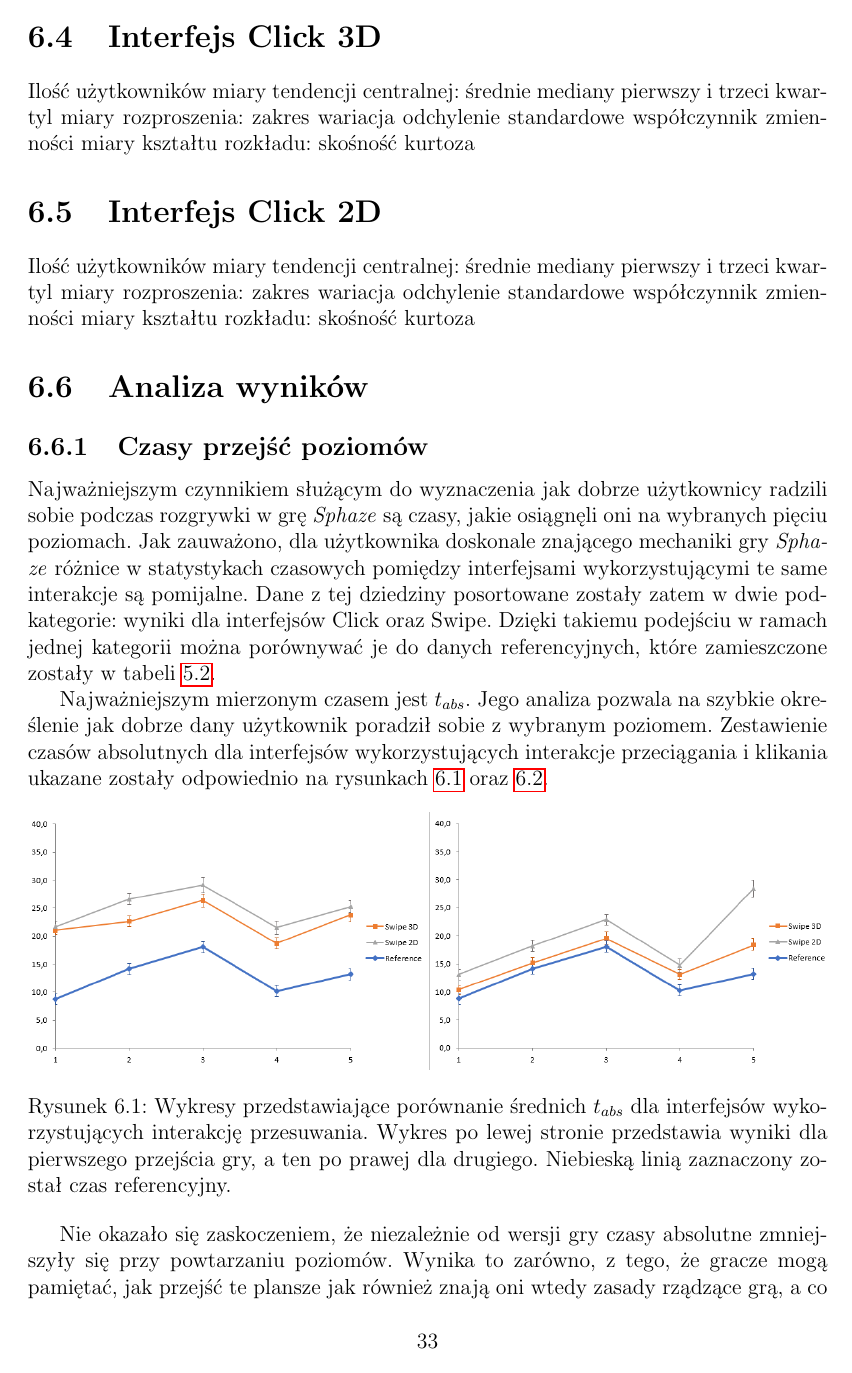
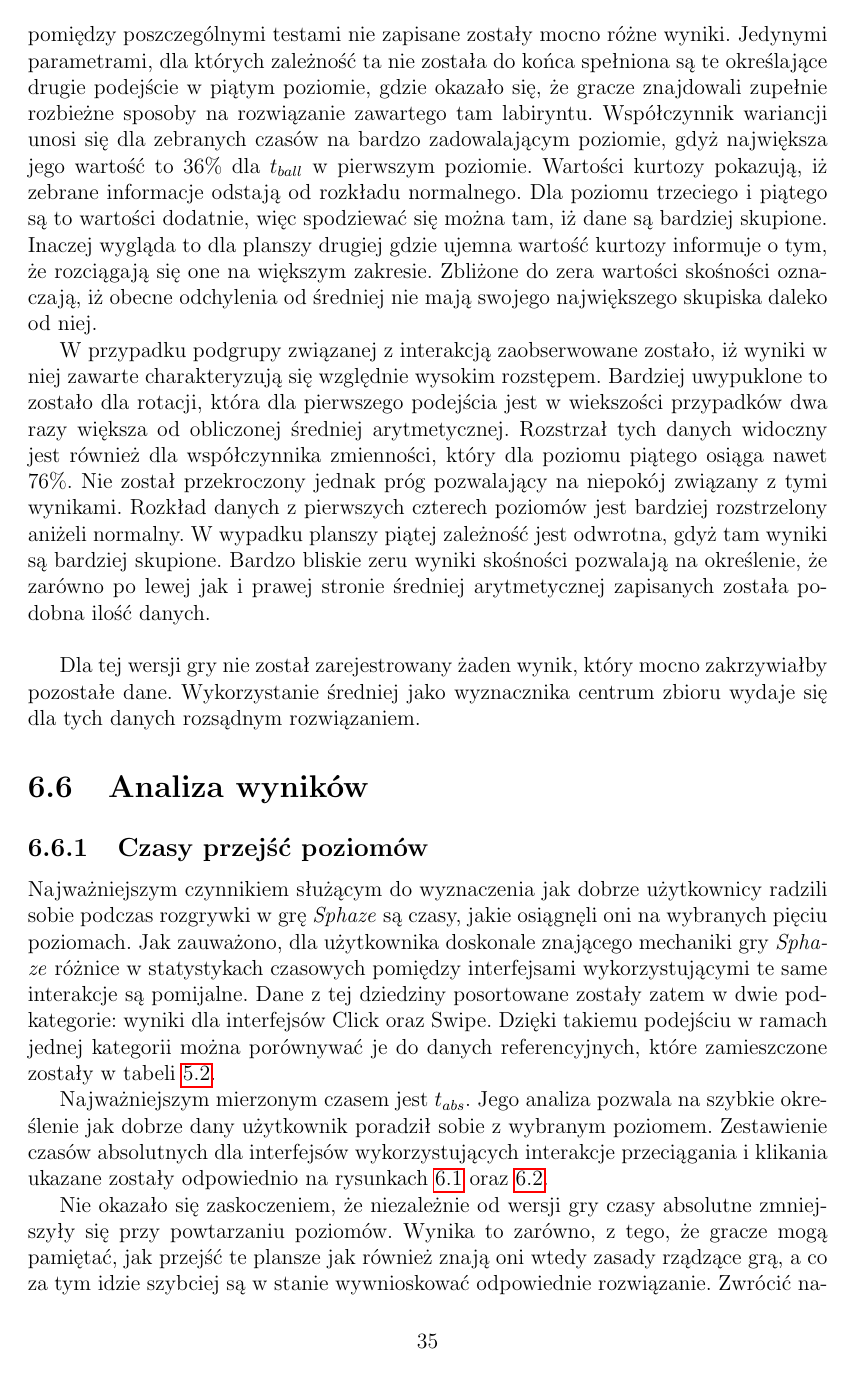
Before and after one commit to exaequo/Masters, a LaTeX document (LatexProj/Master.tex): page 34 of 59 before the commit and page 36 of 60 after it. Compiled offline with pdfLaTeX.

Commit message:
Wszystko (60)

```diff
--- a/LatexProj/Master.tex
+++ b/LatexProj/Master.tex
@@ -555,16 +555,3 @@ W zarejestrowanych dla tego interfejsu danych zauważony został jeden przebieg,
 
 
 \section{Interfejs Click 3D}%++++++++++++++++++++++++++++++++++++++++++++
-Ilość użytkowników
-miary tendencji centralnej:
-	średnie
-	mediany
-	pierwszy i trzeci kwartyl
-miary rozproszenia:
-	zakres
-	wariacja
-	odchylenie standardowe
-	współczynnik zmienności
-miary kształtu rozkładu:
-	skośność
-	kurtoza
@@ -589,21 +581,18 @@ miary kształtu rozkładu:
 \end{sidewaystable}%
 %%% DUŻA TABELA END----------------------------------
 
+
 \section{Interfejs Click 2D}%++++++++++++++++++++++++++++++++++++++++++++
-Ilość użytkowników
-miary tendencji centralnej:
-	średnie
-	mediany
-	pierwszy i trzeci kwartyl
-miary rozproszenia:
-	zakres
-	wariacja
-	odchylenie standardowe
-	współczynnik zmienności
-miary kształtu rozkładu:
-	skośność
-	kurtoza
-%TODO
+Na potrzeby badań tego interfejsu przeprowadzono 8 testów, w których użytkownicy dwukrotnie przeszli zadane im poziomy. Wyniki zostały zebrane i zamieszczone w tabeli \ref{tab:results_Click2d}, a ich analiza wstępna w tabeli \ref{tab:analysis_Click2d}.
+
+Podobnie jak w poprzednich wersjach pierwszą z aanalizowanych podgrup parametrów jest ta dotycząca czasu, który rejestrowany był w trakcie rozgrywki. Powtarzającym schematem jest również to, że wyniki średniej i mediany, które zostały uzyskane dla tych danych są do siebie zbliżone. Co jest zaskakujące, to że w większości przypadków minimalnie większy okazała się mediana. Zarejestrowane zostało względnie równe róznice pomiędzy wynikami dla kolejnych kwartyli co oznaczać może, że zebrane informacje są względnie równomiernie rozłożone. Dane w większości wypadków większe są od obliczonych rozstępów, co jest całkiem zadowalającym wynikiem. Oznacza, że pomiędzy poszczególnymi testami nie zapisane zostały mocno różne wyniki. Jedynymi parametrami, dla których zależność ta nie została do końca spełniona są te określające drugie podejście w piątym poziomie, gdzie okazało się, że gracze znajdowali zupełnie rozbieżne sposoby na rozwiązanie zawartego tam labiryntu. Współczynnik wariancji unosi się dla zebranych czasów na bardzo zadowalającym poziomie, gdyż największa jego wartość to 36\% dla $t_{ball}$ w pierwszym poziomie. Wartości kurtozy pokazują, iż zebrane informacje odstają od rozkładu normalnego. Dla poziomu trzeciego i piątego są to wartości dodatnie, więc spodziewać się można tam, iż dane są bardziej skupione. Inaczej wygląda to dla planszy drugiej gdzie ujemna wartość kurtozy informuje o tym, że rozciągają się one na większym zakresie. Zbliżone do zera wartości skośności oznaczają, iż obecne odchylenia od średniej nie mają swojego największego skupiska daleko od niej.
+
+W przypadku podgrupy związanej z interakcją zaobserwowane zostało, iż wyniki w niej zawarte charakteryzują się względnie wysokim rozstępem. Bardziej uwypuklone to zostało dla rotacji, która dla pierwszego podejścia jest w wiekszości przypadków dwa razy większa od obliczonej średniej arytmetycznej. Rozstrzał tych danych widoczny jest również dla współczynnika zmienności, który dla poziomu piątego osiąga nawet 76\%. Nie został przekroczony jednak próg pozwalający na niepokój związany z tymi wynikami. Rozkład danych z pierwszych czterech poziomów jest bardziej rozstrzelony aniżeli normalny. W wypadku planszy piątej zależność jest odwrotna, gdyż tam wyniki są bardziej skupione. Bardzo bliskie zeru wyniki skośności pozwalają na określenie, że zarówno po lewej jak i prawej stronie średniej arytmetycznej zapisanych została podobna ilość danych.\\
+
+Dla tej wersji gry nie został zarejestrowany żaden wynik, który mocno zakrzywiałby pozostałe dane. Wykorzystanie średniej jako wyznacznika centrum zbioru wydaje się dla tych danych rozsądnym rozwiązaniem.
+
+
+
 %%% DUŻA TABELA START----------------------------------
 \begin{sidewaystable}[htbp]
   %\centering
```
Also changed, not shown: LatexProj/Master.pdf, LatexProj/Master.tex (7 more changed lines), 5 other files.
